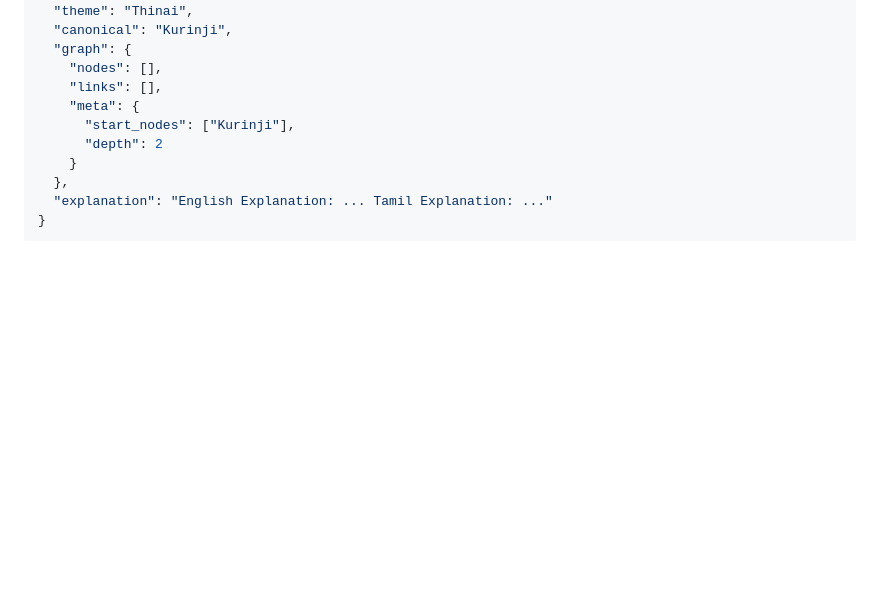
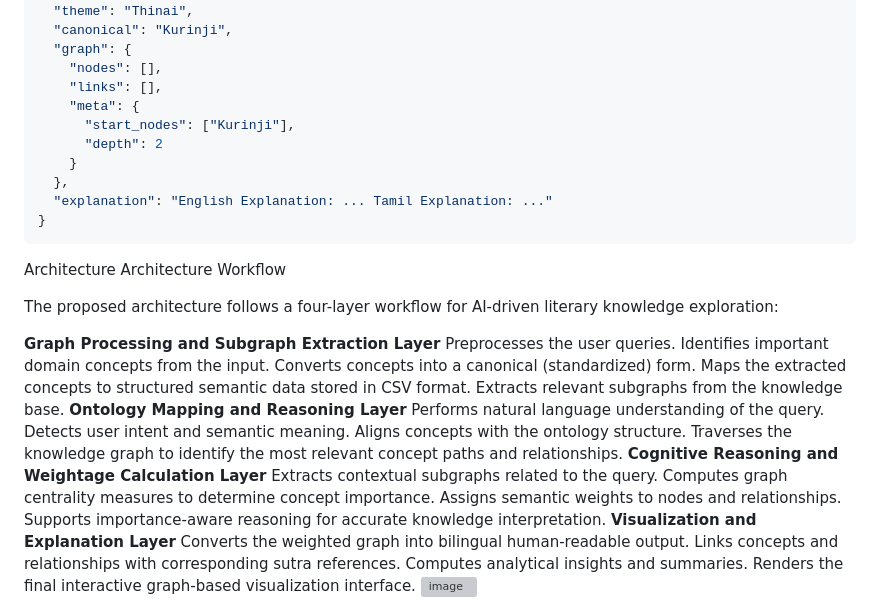
Before and after one commit to mohanrajvijayan2410/Tolkappiyam, a Markdown page: README.md, the part around one of its changes. Rendered like a GitHub page; blank space fills up the shorter version; grey boxes are pictures that could not be loaded.

````diff
--- a/README.md
+++ b/README.md
@@ -94,3 +94,31 @@ Example response shape:
   "explanation": "English Explanation: ... Tamil Explanation: ..."
 }
 ```
+Architecture
+Architecture Workflow
+
+The proposed architecture follows a four-layer workflow for AI-driven literary knowledge exploration:
+
+**Graph Processing and Subgraph Extraction Layer**
+  Preprocesses the user queries.
+  Identifies important domain concepts from the input.
+  Converts concepts into a canonical (standardized) form.
+  Maps the extracted concepts to structured semantic data stored in CSV format.
+  Extracts relevant subgraphs from the knowledge base.
+**Ontology Mapping and Reasoning Layer**
+  Performs natural language understanding of the query.
+  Detects user intent and semantic meaning.
+  Aligns concepts with the ontology structure.
+  Traverses the knowledge graph to identify the most relevant concept paths and relationships.
+**Cognitive Reasoning and Weightage Calculation Layer**
+  Extracts contextual subgraphs related to the query.
+  Computes graph centrality measures to determine concept importance.
+  Assigns semantic weights to nodes and relationships.
+  Supports importance-aware reasoning for accurate knowledge interpretation.
+**Visualization and Explanation Layer**
+  Converts the weighted graph into bilingual human-readable output.
+  Links concepts and relationships with corresponding sutra references.
+  Computes analytical insights and summaries.
+  Renders the final interactive graph-based visualization interface.
+<img width="1131" height="1600" alt="image" src="https://github.com/user-attachments/assets/520b8d04-dea1-4a58-8b49-9fedcc717b23" />
+
````
Also changed, not shown: other parts of README.md (+13 -1 lines).
